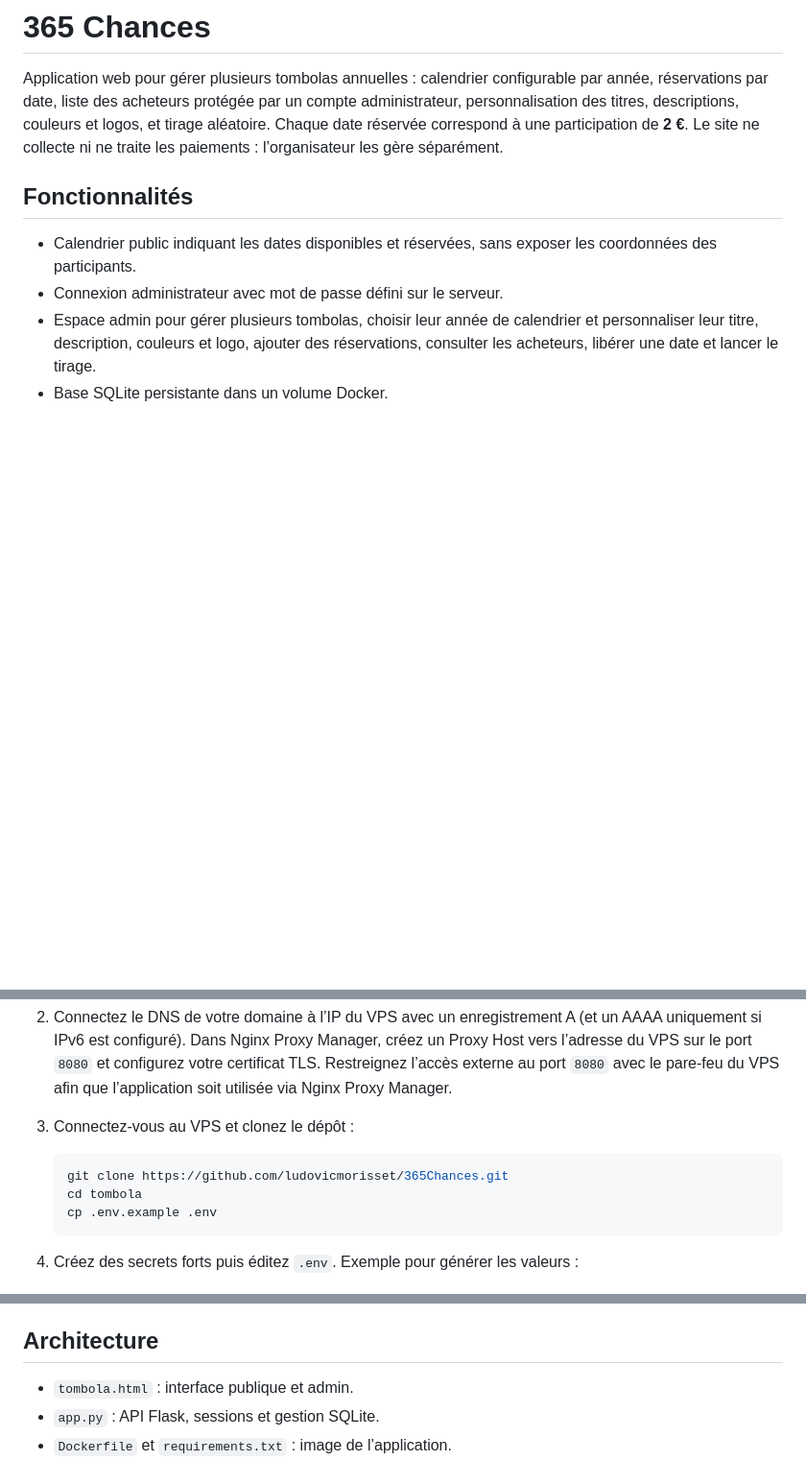
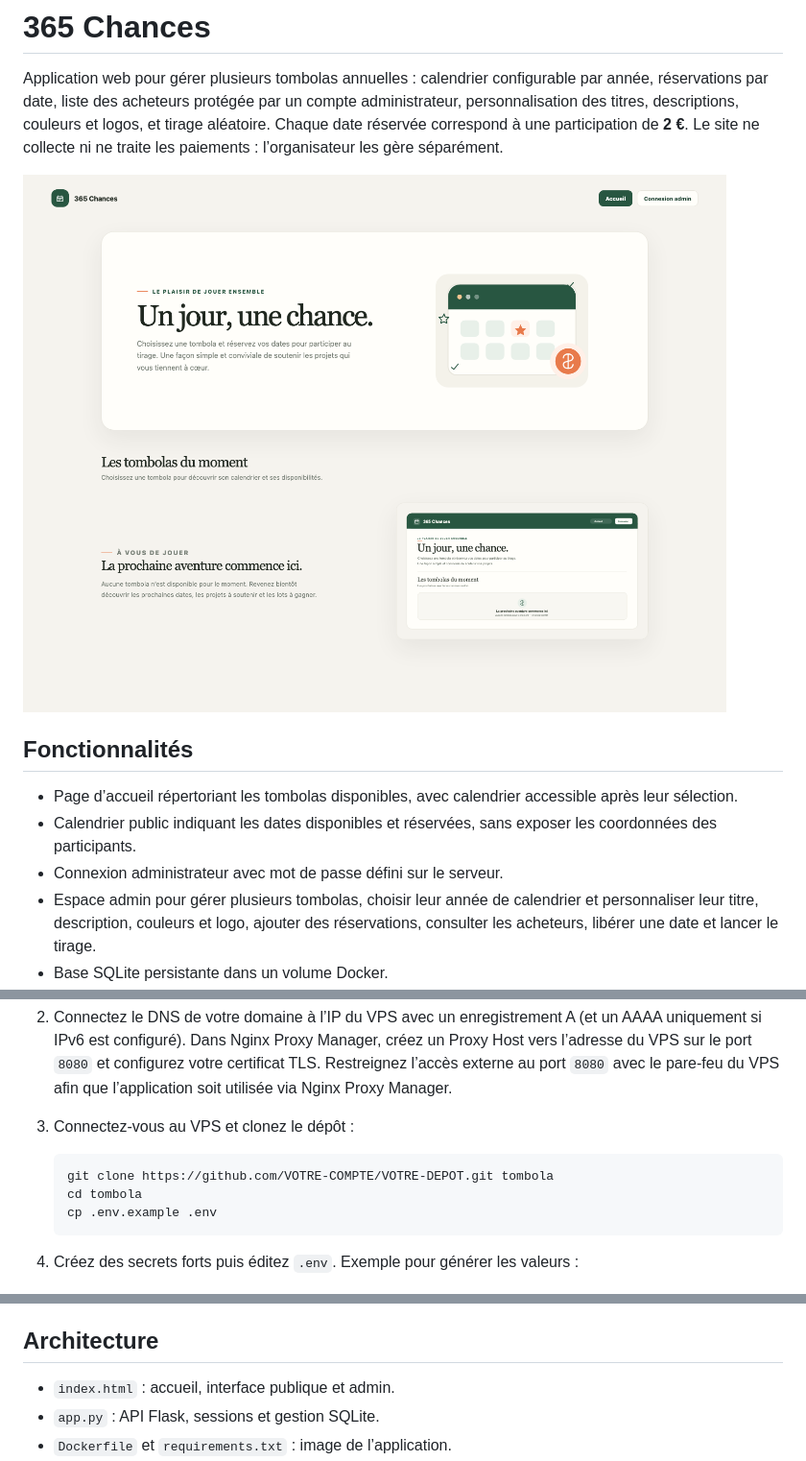
Before and after one commit to ludovicmorisset/365Chances, a Markdown page: README.md, 3 parts joined by grey strips. Shown: that part at 96% size. GitHub-like rendering; pictures changed too: assets/accueil-tombola.png (added); blank space fills up the shorter version.

````diff
--- a/README.md
+++ b/README.md
@@ -2,8 +2,11 @@
 
 Application web pour gérer plusieurs tombolas annuelles : calendrier configurable par année, réservations par date, liste des acheteurs protégée par un compte administrateur, personnalisation des titres, descriptions, couleurs et logos, et tirage aléatoire. Chaque date réservée correspond à une participation de **2 €**. Le site ne collecte ni ne traite les paiements : l’organisateur les gère séparément.
 
+![Aperçu de l’accueil 365 Chances, sans tombola disponible](assets/accueil-tombola.png)
+
 ## Fonctionnalités
 
+- Page d’accueil répertoriant les tombolas disponibles, avec calendrier accessible après leur sélection.
 - Calendrier public indiquant les dates disponibles et réservées, sans exposer les coordonnées des participants.
 - Connexion administrateur avec mot de passe défini sur le serveur.
 - Espace admin pour gérer plusieurs tombolas, choisir leur année de calendrier et personnaliser leur titre, description, couleurs et logo, ajouter des réservations, consulter les acheteurs, libérer une date et lancer le tirage.
@@ -27,7 +30,7 @@ Le dépôt GitHub héberge le code source. L’application elle-même fonctionne
 3. Connectez-vous au VPS et clonez le dépôt :
 
    ```sh
-   git clone https://github.com/ludovicmorisset/365Chances.git
+   git clone https://github.com/VOTRE-COMPTE/VOTRE-DEPOT.git tombola
    cd tombola
    cp .env.example .env
    ```
@@ -94,7 +97,7 @@ Pour restaurer, arrêtez l’application, copiez la sauvegarde dans le volume `t
 
 ## Architecture
 
-- `tombola.html` : interface publique et admin.
+- `index.html` : accueil, interface publique et admin.
 - `app.py` : API Flask, sessions et gestion SQLite.
 - `Dockerfile` et `requirements.txt` : image de l’application.
 - `docker-compose.yml` : application et stockage persistant ; Nginx Proxy Manager fournit le proxy HTTPS séparément.
````
Also changed, not shown: 4 other files.
